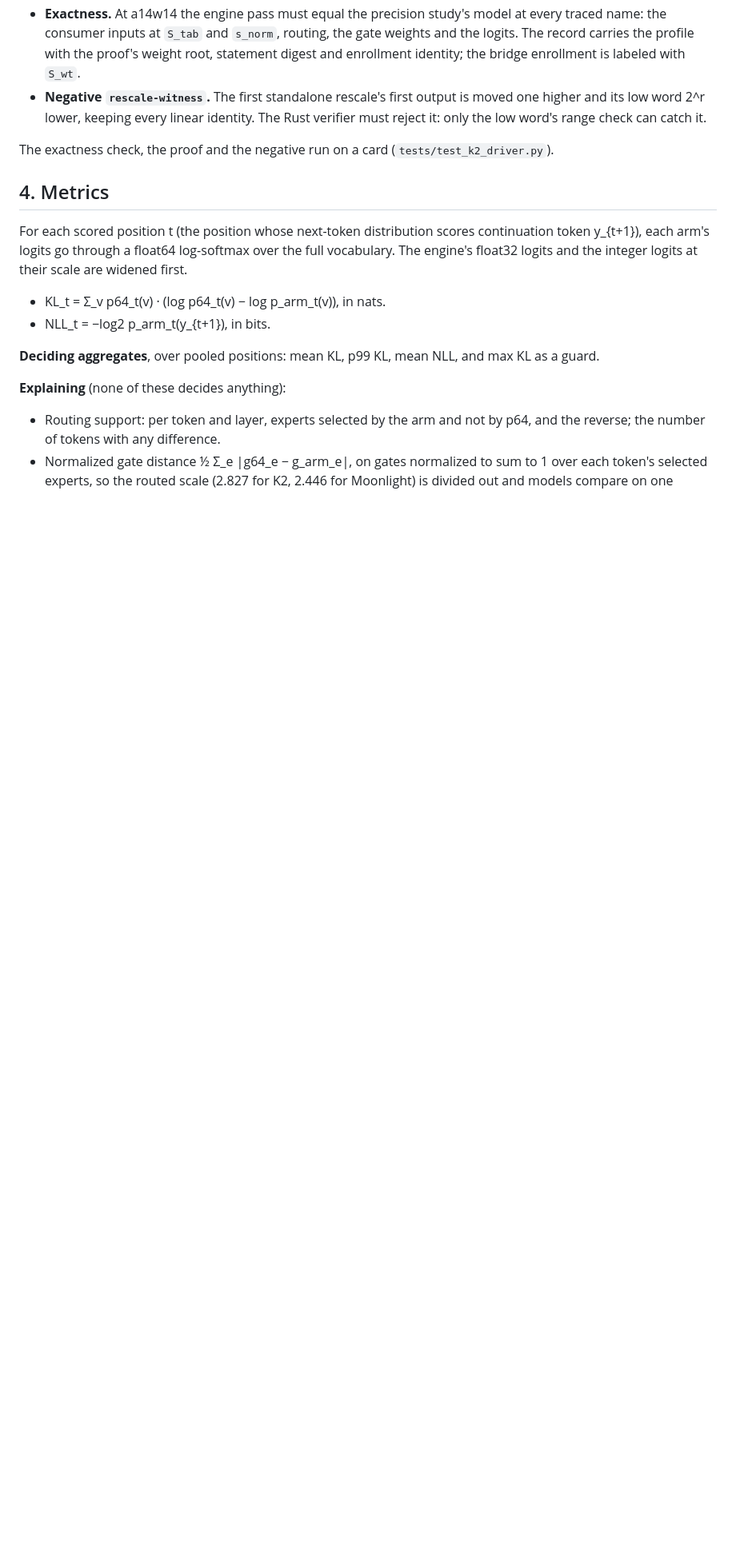
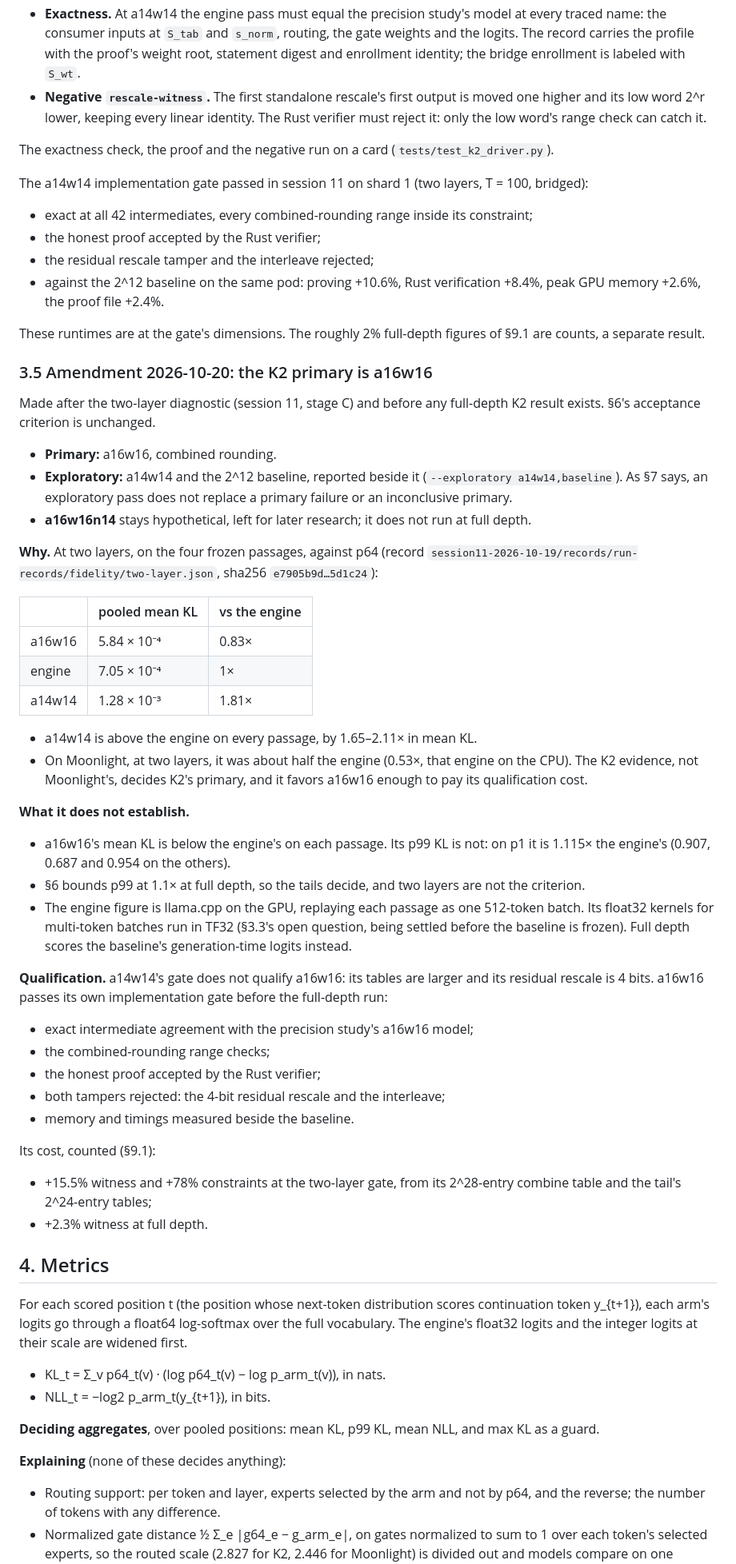
Before and after one commit to JamesPetrie/VerInf, a Markdown page: analysis/k2-fidelity-study-design.md, the part around one of its changes. Shown at 80% size. Rendered like a GitHub page; blank space fills up the shorter version.

Commit message:
fidelity note: K2's primary amended to a16w16 before any full-depth result; the GPU engine's open question

```diff
--- a/analysis/k2-fidelity-study-design.md
+++ b/analysis/k2-fidelity-study-design.md
@@ -239,6 +280,70 @@ Checks:
   range check can catch it.
 
 The exactness check, the proof and the negative run on a card (`tests/test_k2_driver.py`).
+
+The a14w14 implementation gate passed in session 11 on shard 1 (two layers,
+T = 100, bridged):
+- exact at all 42 intermediates, every combined-rounding range inside its
+  constraint;
+- the honest proof accepted by the Rust verifier;
+- the residual rescale tamper and the interleave rejected;
+- against the 2^12 baseline on the same pod: proving +10.6%, Rust
+  verification +8.4%, peak GPU memory +2.6%, the proof file +2.4%.
+
+These runtimes are at the gate's dimensions. The roughly 2% full-depth
+figures of §9.1 are counts, a separate result.
+
+### 3.5 Amendment 2026-10-20: the K2 primary is a16w16
+
+Made after the two-layer diagnostic (session 11, stage C) and before any
+full-depth K2 result exists. §6's acceptance criterion is unchanged.
+
+- **Primary:** a16w16, combined rounding.
+- **Exploratory:** a14w14 and the 2^12 baseline, reported beside it
+  (`--exploratory a14w14,baseline`). As §7 says, an exploratory pass does
+  not replace a primary failure or an inconclusive primary.
+- **a16w16n14** stays hypothetical, left for later research; it does not run
+  at full depth.
+
+**Why.** At two layers, on the four frozen passages, against p64 (record
+`session11-2026-10-19/records/run-records/fidelity/two-layer.json`, sha256
+`e7905b9d…5d1c24`):
+
+| | pooled mean KL | vs the engine |
+|---|---|---|
+| a16w16 | 5.84 × 10⁻⁴ | 0.83× |
+| engine | 7.05 × 10⁻⁴ | 1× |
+| a14w14 | 1.28 × 10⁻³ | 1.81× |
+
+- a14w14 is above the engine on every passage, by 1.65–2.11× in mean KL.
+- On Moonlight, at two layers, it was about half the engine (0.53×, that
+  engine on the CPU). The K2 evidence, not Moonlight's, decides K2's
+  primary, and it favors a16w16 enough to pay its qualification cost.
+
+**What it does not establish.**
+- a16w16's mean KL is below the engine's on each passage. Its p99 KL is
+  not: on p1 it is 1.115× the engine's (0.907, 0.687 and 0.954 on the
+  others).
+- §6 bounds p99 at 1.1× at full depth, so the tails decide, and two layers
+  are not the criterion.
+- The engine figure is llama.cpp on the GPU, replaying each passage as one
+  512-token batch. Its float32 kernels for multi-token batches run in TF32
+  (§3.3's open question, being settled before the baseline is frozen).
+  Full depth scores the baseline's generation-time logits instead.
+
+**Qualification.** a14w14's gate does not qualify a16w16: its tables are
+larger and its residual rescale is 4 bits. a16w16 passes its own
+implementation gate before the full-depth run:
+- exact intermediate agreement with the precision study's a16w16 model;
+- the combined-rounding range checks;
+- the honest proof accepted by the Rust verifier;
+- both tampers rejected: the 4-bit residual rescale and the interleave;
+- memory and timings measured beside the baseline.
+
+Its cost, counted (§9.1):
+- +15.5% witness and +78% constraints at the two-layer gate, from its
+  2^28-entry combine table and the tail's 2^24-entry tables;
+- +2.3% witness at full depth.
 
 ## 4. Metrics
 
```
Also changed, not shown: other parts of analysis/k2-fidelity-study-design.md (+55 -6 lines).
